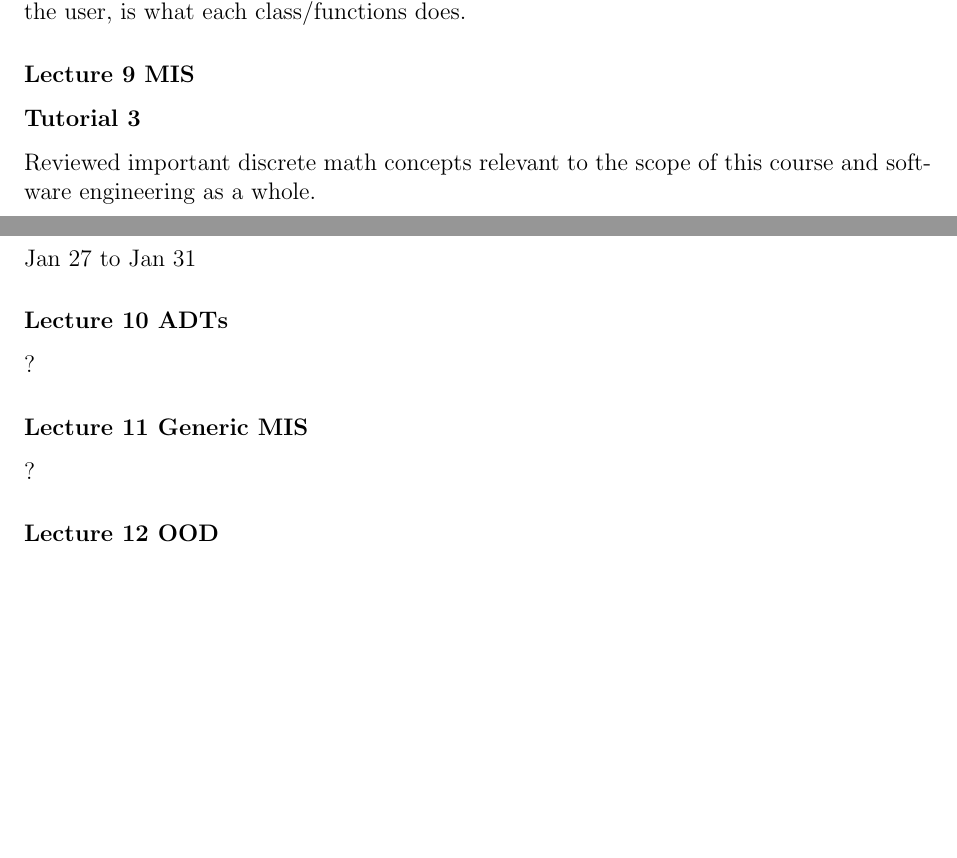
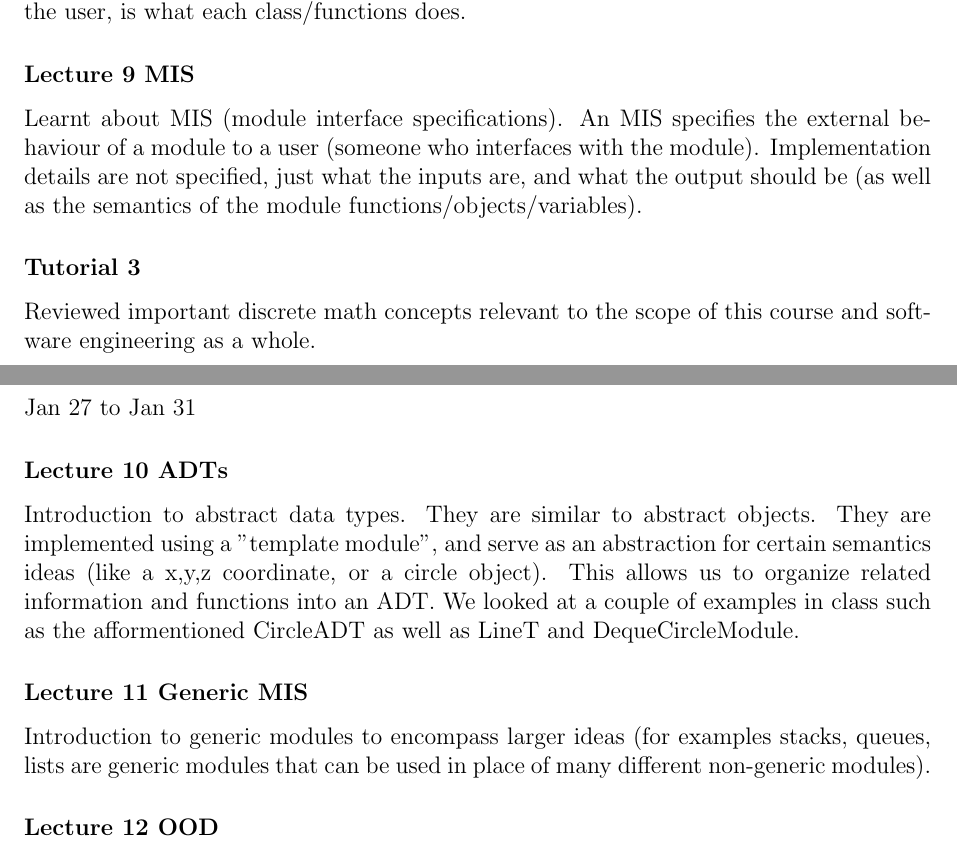
Before and after one commit to jaymody/2aa4, a LaTeX document (log.tex): two parts of pages 3 and 4 of 12, joined at a grey line, cut so that both start at the same text, the shorter picture padded with empty space. Compiled offline with pdfLaTeX.

Commit message:
learning log for week 4

```diff
--- a/log.tex
+++ b/log.tex
@@ -120,6 +120,8 @@ Learned about abstraction via module interface specifications, which is importan
 
 \subsubsection *{Lecture \thelectnum \addtocounter{lectnum}{1} MIS}
 
+Learnt about MIS (module interface specifications). An MIS specifies the external behaviour of a module to a user (someone who interfaces with the module). Implementation details are not specified, just what the inputs are, and what the output should be (as well as the semantics of the module functions/objects/variables).
+
 \subsubsection *{Tutorial \thetutnum \addtocounter{tutnum}{1}}
 
 Reviewed important discrete math concepts relevant to the scope of this course and software engineering as a whole.
@@ -144,11 +146,11 @@ Did not review for the midterm of final this week.
 
 \subsubsection *{Lecture \thelectnum \addtocounter{lectnum}{1} ADTs}
 
-?
+Introduction to abstract data types. They are similar to abstract objects. They are implemented using a "template module", and serve as an abstraction for certain semantics ideas (like a x,y,z coordinate, or a circle object). This allows us to organize related information and functions into an ADT. We looked at a couple of examples in class such as the afformentioned CircleADT as well as LineT and DequeCircleModule.
 
 \subsubsection *{Lecture \thelectnum \addtocounter{lectnum}{1} Generic MIS}
 
-?
+Introduction to generic modules to encompass larger ideas (for examples stacks, queues, lists are generic modules that can be used in place of many different non-generic modules).
 
 \subsubsection *{Lecture \thelectnum \addtocounter{lectnum}{1} OOD}
 
```
Also changed, not shown: log.pdf, log.tex (8 more changed lines).
